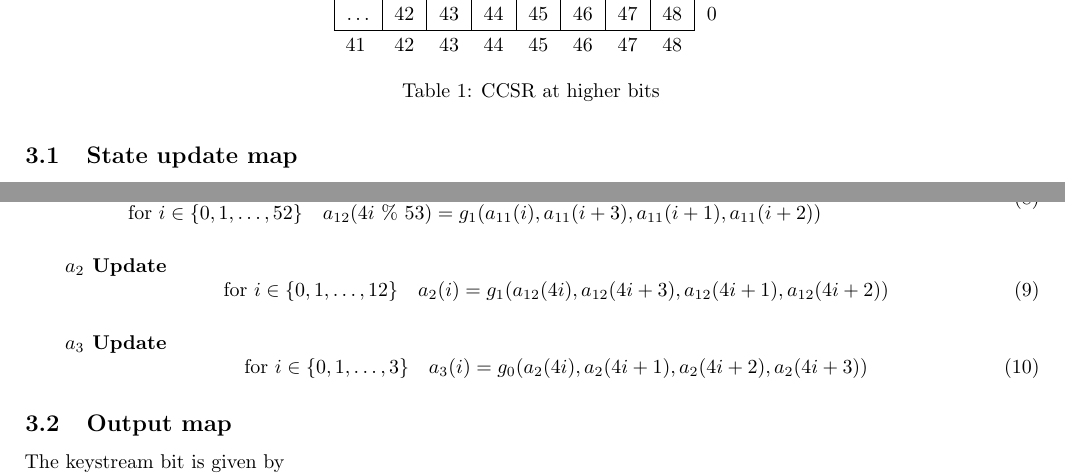
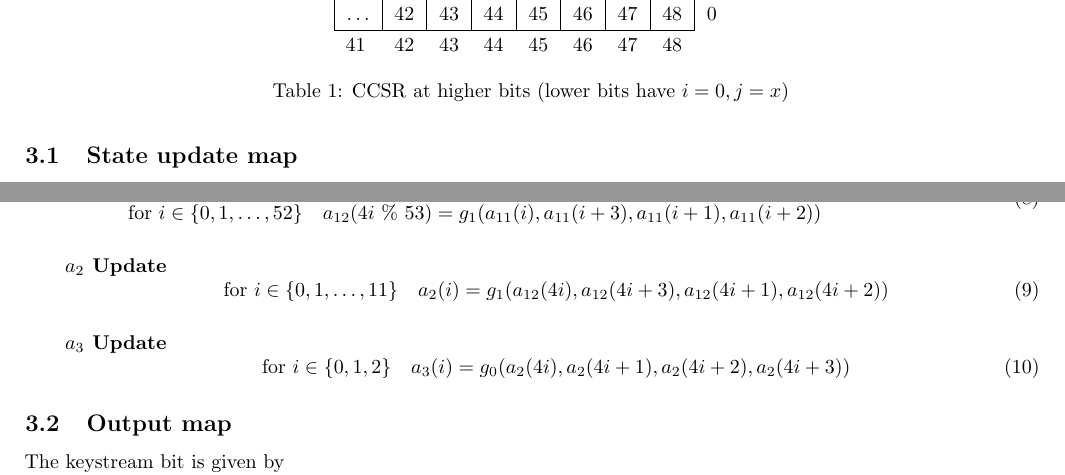
Before and after one commit to paramrathour/Moustique-Cipher, a LaTeX document (main.tex): two parts of page 2 of 7, joined at a grey line, cut so that both start at the same text. Compiled offline with pdfLaTeX.

Commit message:
Fixed Typos

```diff
--- a/main.tex
+++ b/main.tex
@@ -51,7 +51,7 @@ In our reduced version of this cipher function, we take the key and IV size as 4
 \multicolumn{1}{|l|}{$\ldots$} & \multicolumn{1}{l|}{42} & \multicolumn{1}{l|}{43} & \multicolumn{1}{l|}{44} & \multicolumn{1}{l|}{45} & \multicolumn{1}{l|}{46} & \multicolumn{1}{l|}{47} & \multicolumn{1}{l|}{48} & 0 \\ \cline{1-8}
 41                             & 42                      & 43                      & 44                      & 45                      & 46                      & 47                      & 48                      &
 \end{tabular}
-\caption{CCSR at higher bits}
+\caption{CCSR at higher bits (lower bits have $i = 0, j = x$)}
 \label{tab:ccsr}
 \end{table}
 \end{itemize}
@@ -101,11 +101,11 @@ Index $(=(j-i)\ \% \ 6)$ & Function & $v$             & $w$     \\\hline
     \end{equation}
     \item[$a_{2}$ Update]
     \begin{equation}
-            \text{for } i \in \{0,1,\ldots,12\} \quad a_{2}(i) = g_1(a_{12}(4i), a_{12}(4i+3), a_{12}(4i+1), a_{12}(4i+2))
+            \text{for } i \in \{0,1,\ldots,11\} \quad a_{2}(i) = g_1(a_{12}(4i), a_{12}(4i+3), a_{12}(4i+1), a_{12}(4i+2))
     \end{equation}
     \item[$a_{3}$ Update]
     \begin{equation}
-            \text{for } i \in \{0,1,\ldots,3\} \quad a_{3}(i) = g_0(a_{2}(4i), a_{2}(4i+1), a_{2}(4i+2), a_{2}(4i+3))
+            \text{for } i \in \{0,1,2\} \quad a_{3}(i) = g_0(a_{2}(4i), a_{2}(4i+1), a_{2}(4i+2), a_{2}(4i+3))
     \end{equation}
 \end{description}
 \subsection{Output map}
```
Also changed, not shown: Moustique_Cipher.pdf, main.tex (2 more changed lines).
